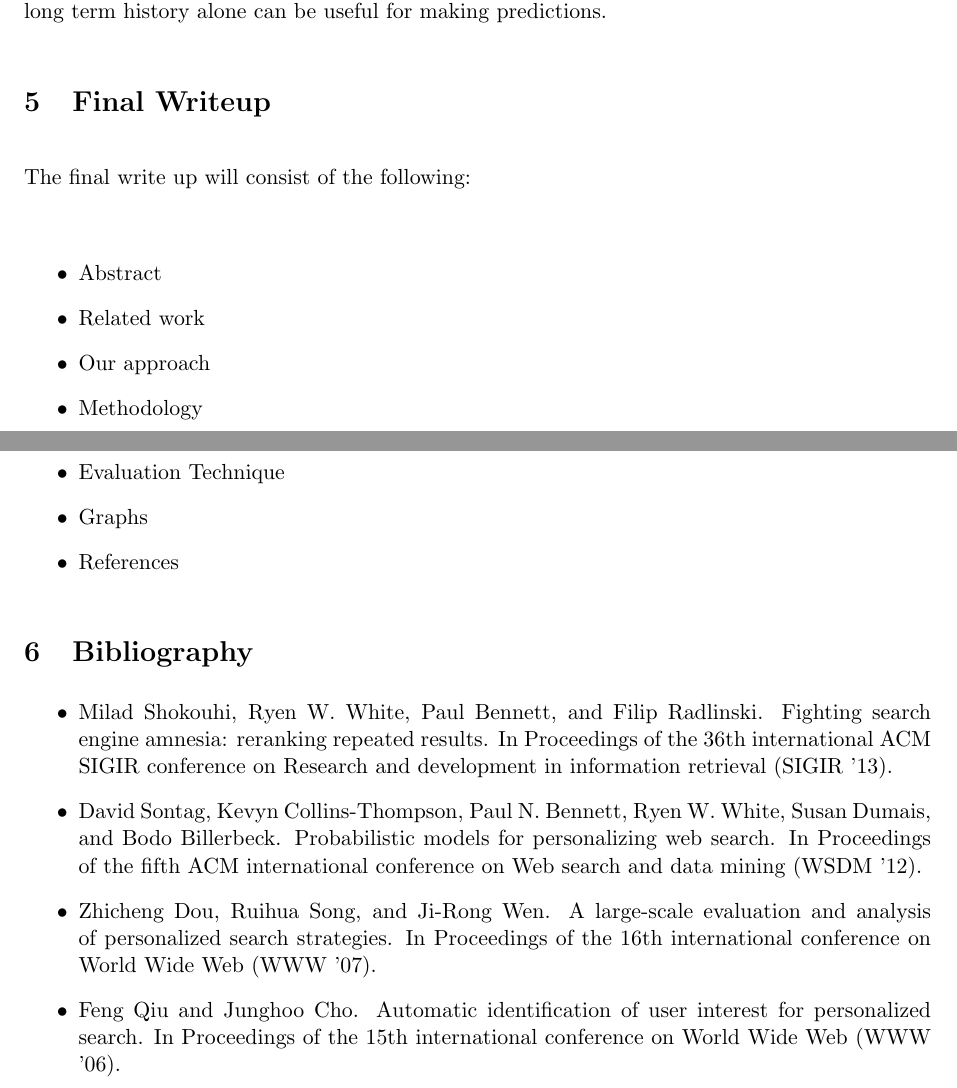
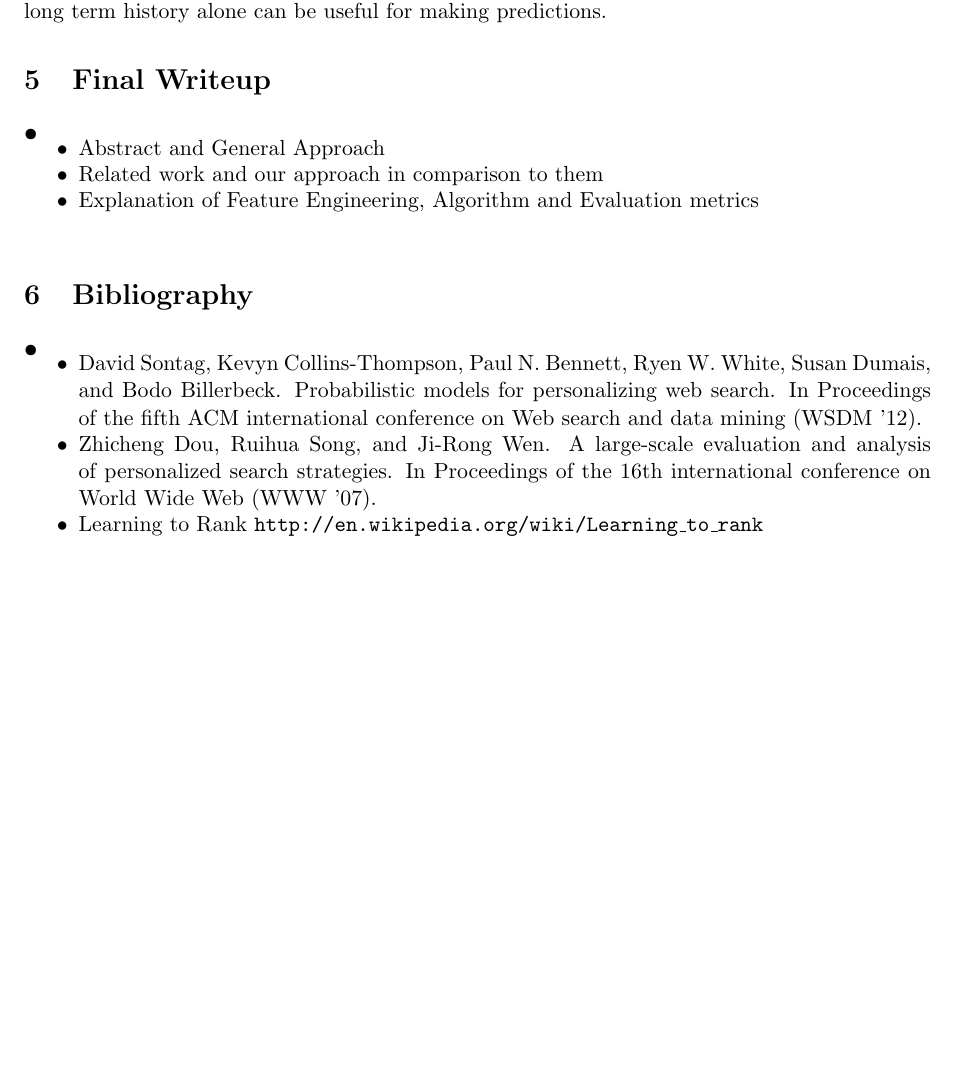
Before and after one commit to Rujuta/PersonalizedWebSearch, a LaTeX document (template.tex): two parts of pages 2 and 3 of 3 before the commit and part of page 2 of 2 after it, the two joined at a grey line, cut so that both start at the same text, the shorter picture padded with empty space. Compiled offline with pdfLaTeX.

Commit message:
Spacing adjusted

```diff
--- a/template.tex
+++ b/template.tex
@@ -20,7 +20,7 @@
 \textheight 240mm
 \textwidth 160mm
 
-\parskip 12pt
+\parskip 1pt
 \setlength{\parindent}{0in}
 
 \pagestyle{myheadings}
@@ -69,23 +69,22 @@ Our aim is to re-rank the returned URLs to obtain a high NDCG score.
 Comparison of various machine learning algorithms used for re-ranking. A study of whether long term history alone can be useful for making predictions.
 
 \section{Final Writeup}
-The final write up will consist of the following:\newline
-\begin{itemize}
-\item Abstract
-\item Related work
-\item Our approach
-\item Methodology
-\item Evaluation Technique
-\item Graphs
-\item References
+\subsection*{•}
+\vspace{-5mm}
+\begin{itemize}\setlength{\itemsep}{-5pt}
+\item Abstract and General Approach
+\item Related work and our approach in comparison to them
+\item Explanation of Feature Engineering, Algorithm and Evaluation metrics
 \end{itemize}
-
+\noindent
 \section{Bibliography}
-\begin{itemize}
-\item Milad Shokouhi, Ryen W. White, Paul Bennett, and Filip Radlinski. Fighting search engine amnesia: reranking repeated results. In Proceedings of the 36th international ACM SIGIR conference on Research and development in information retrieval (SIGIR '13).
+\subsection*{•}
+\vspace{-5mm}
+\begin{itemize}\setlength{\itemsep}{-5pt}
 \item David Sontag, Kevyn Collins-Thompson, Paul N. Bennett, Ryen W. White, Susan Dumais, and Bodo Billerbeck. Probabilistic models for personalizing web search. In Proceedings of the fifth ACM international conference on Web search and data mining (WSDM '12).
 \item Zhicheng Dou, Ruihua Song, and Ji-Rong Wen.  A large-scale evaluation and analysis of personalized search strategies. In Proceedings of the 16th international conference on World Wide Web (WWW '07).
-\item Feng Qiu and Junghoo Cho. Automatic identification of user interest for personalized search. In Proceedings of the 15th international conference on World Wide Web (WWW '06).
+\item Learning to Rank \texttt{http://en.wikipedia.org/wiki/Learning\_to\_rank}
+
 \end{itemize}
 
 \end{document}
```
